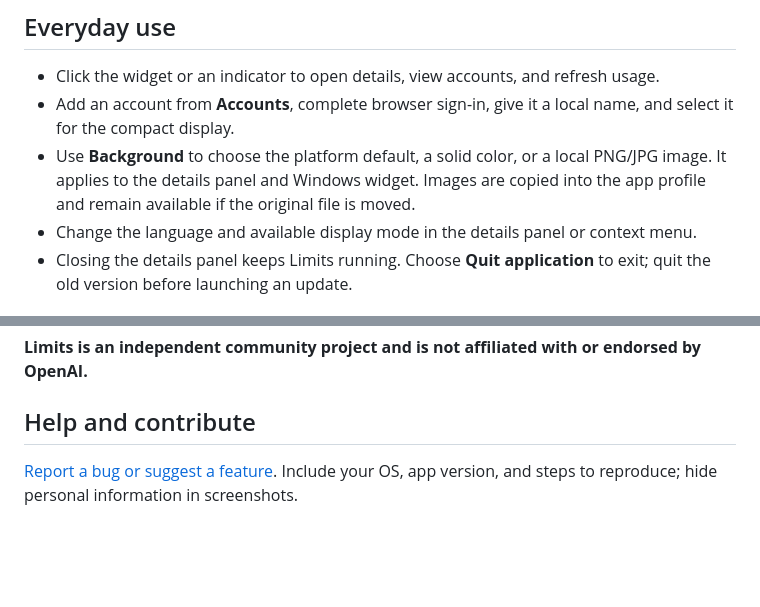
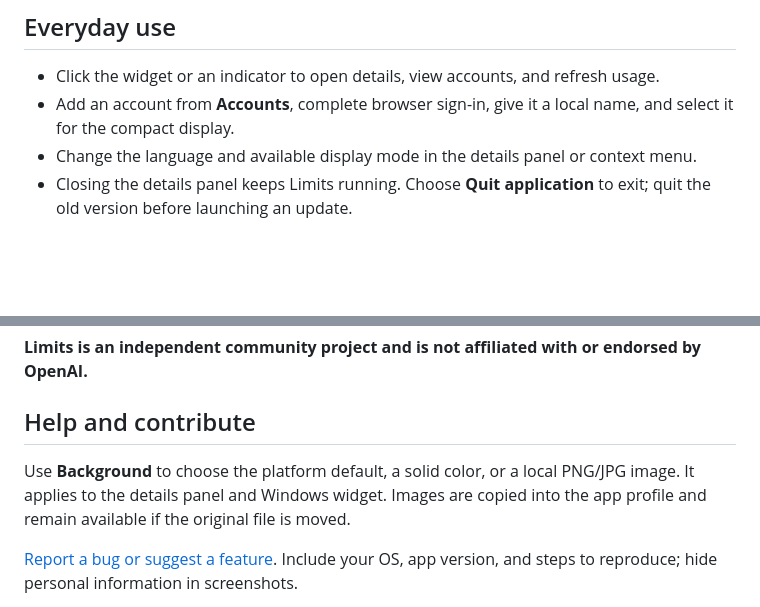
Before and after one commit to PyatkovVK/limits, a Markdown page: README.md, 2 parts joined by grey strips. Rendered like a GitHub page; blank space fills up the shorter version.

Commit message:
Document background controls independently of settings navigation

```diff
--- a/README.md
+++ b/README.md
@@ -96,7 +96,6 @@ The widget and account panel are shown above. Switch between a taskbar widget an
 
 - Click the widget or an indicator to open details, view accounts, and refresh usage.
 - Add an account from **Accounts**, complete browser sign-in, give it a local name, and select it for the compact display.
-- Use **Background** to choose the platform default, a solid color, or a local PNG/JPG image. It applies to the details panel and Windows widget. Images are copied into the app profile and remain available if the original file is moved.
 - Change the language and available display mode in the details panel or context menu.
 - Closing the details panel keeps Limits running. Choose **Quit application** to exit; quit the old version before launching an update.
 
@@ -111,6 +110,8 @@ Limits has no app-level analytics or telemetry integration in its source. Codex
 **Limits is an independent community project and is not affiliated with or endorsed by OpenAI.**
 
 ## Help and contribute
+
+Use **Background** to choose the platform default, a solid color, or a local PNG/JPG image. It applies to the details panel and Windows widget. Images are copied into the app profile and remain available if the original file is moved.
 
 [Report a bug or suggest a feature](https://github.com/PyatkovVK/limits/issues/new/choose). Include your OS, app version, and steps to reproduce; hide personal information in screenshots.
 
```
Also changed, not shown: README.ru.md (+2 -1 lines).
